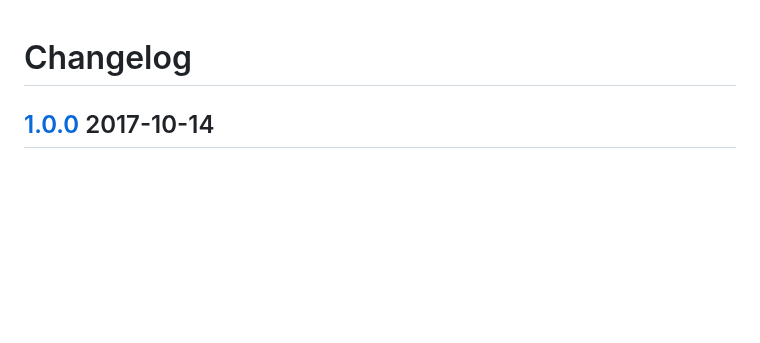
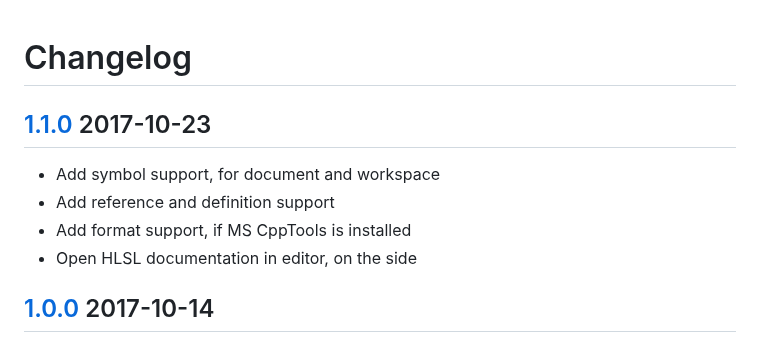
Before and after one commit to stef-levesque/vscode-shader, a Markdown page: CHANGELOG.md, the part around one of its changes. GitHub-like rendering; blank space fills up the shorter version.

```diff
--- a/CHANGELOG.md
+++ b/CHANGELOG.md
@@ -1,4 +1,11 @@
 # Changelog
+
+## [1.1.0] 2017-10-23
+
+* Add symbol support, for document and workspace
+* Add reference and definition support
+* Add format support, if MS CppTools is installed
+* Open HLSL documentation in editor, on the side
 
 ## [1.0.0] 2017-10-14
 
```
Also changed, not shown: other parts of CHANGELOG.md (+1 -0 lines), README.md (+14 -0 lines), images/document-symbols.png (added), images/find-ref.png (added), images/hlsl-doc.png (added), images/workspace-symbols.png (added), 1 other file.
